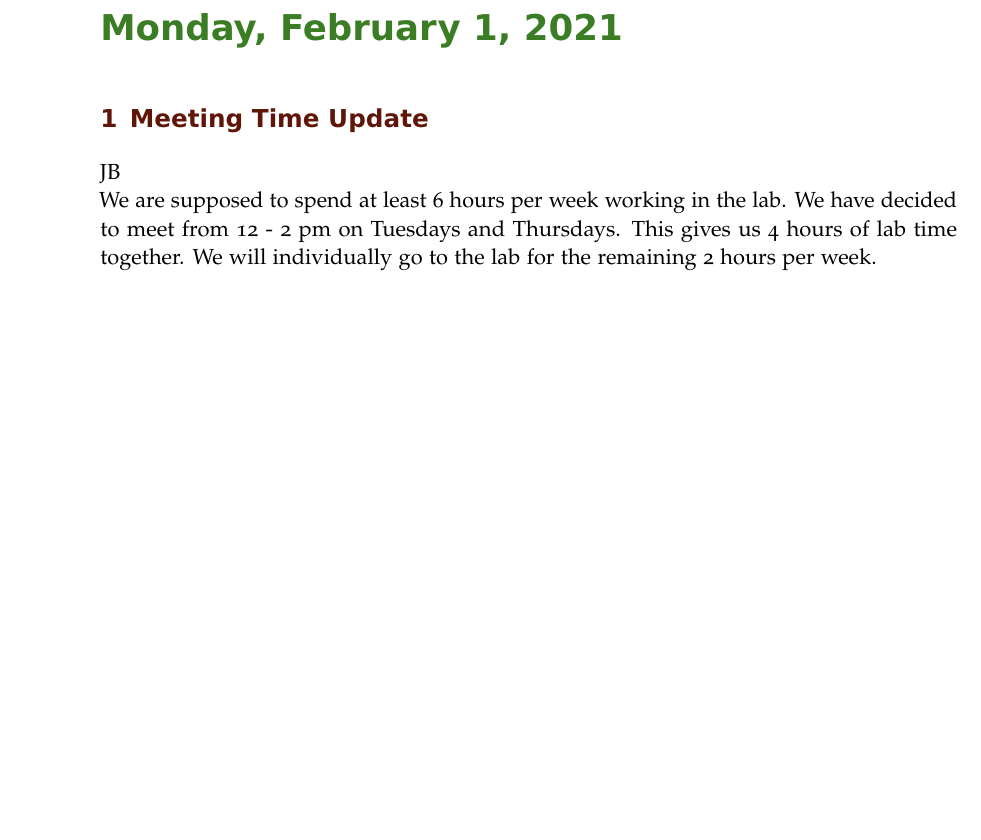
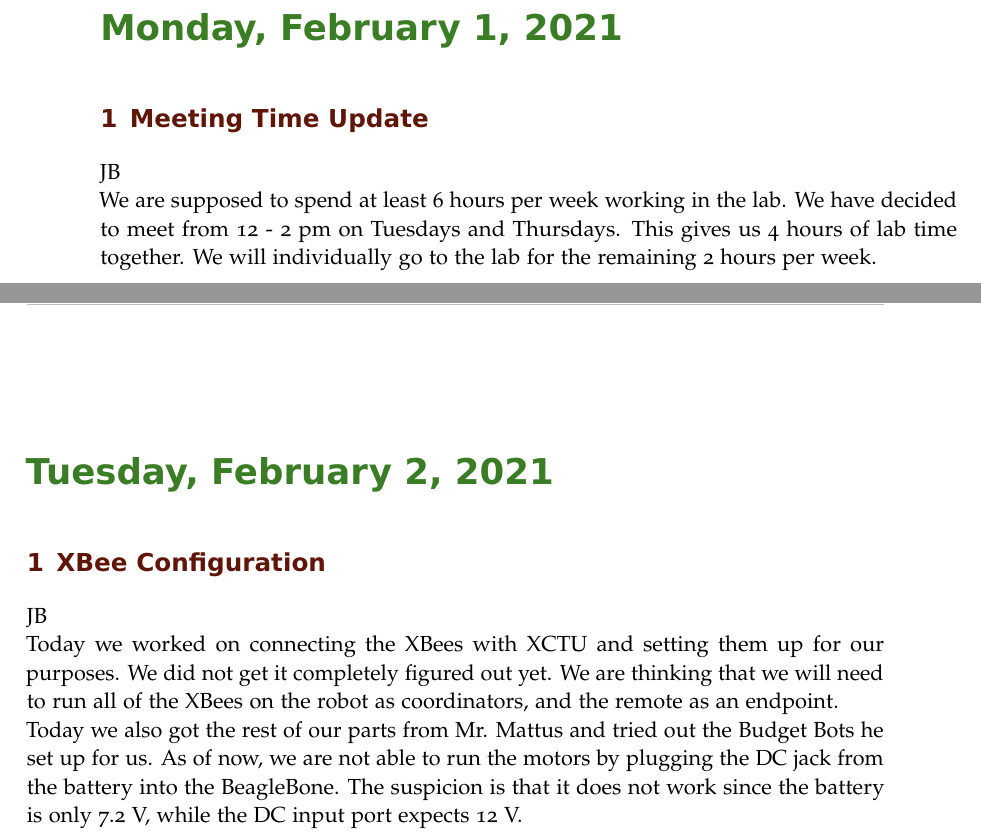
Before and after one commit to ECE-BU-Miah/seniorProject2-2020-21-Docs, a LaTeX book (labNotebook.tex): part of page 38 of 39 before the commit and two parts of pages 38 and 39 of 40 after it, the two joined at a grey line, cut so that both start at the same text, the shorter picture padded with empty space. Compiled offline with pdfLaTeX.

Commit message:
Updated lab notebook

```diff
--- a/labNotebook.tex
+++ b/labNotebook.tex
@@ -962,6 +962,14 @@ Today we met to kick off the spring semester of senior project. We decided to ha
 JB\\
 We are supposed to spend at least 6 hours per week working in the lab. We have decided to meet from 12 - 2 pm on Tuesdays and Thursdays. This gives us 4 hours of lab time together. We will individually go to the lab for the remaining 2 hours per week.
 
+\labday{Tuesday, February 2, 2021}
+
+\experiment{XBee Configuration}
+
+JB\\
+Today we worked on connecting the XBees with XCTU and setting them up for our purposes. We did not get it completely figured out yet. We are thinking that we will need to run all of the XBees on the robot as coordinators, and the remote as an endpoint.
+
+Today we also got the rest of our parts from Mr. Mattus and tried out the Budget Bots he set up for us. As of now, we are not able to run the motors by plugging the DC jack from the battery into the BeagleBone. The suspicion is that it does not work since the battery is only 7.2 V, while the DC input port expects 12 V.
 
 % \experiment{Quick Start}
 % GJ\\
```
